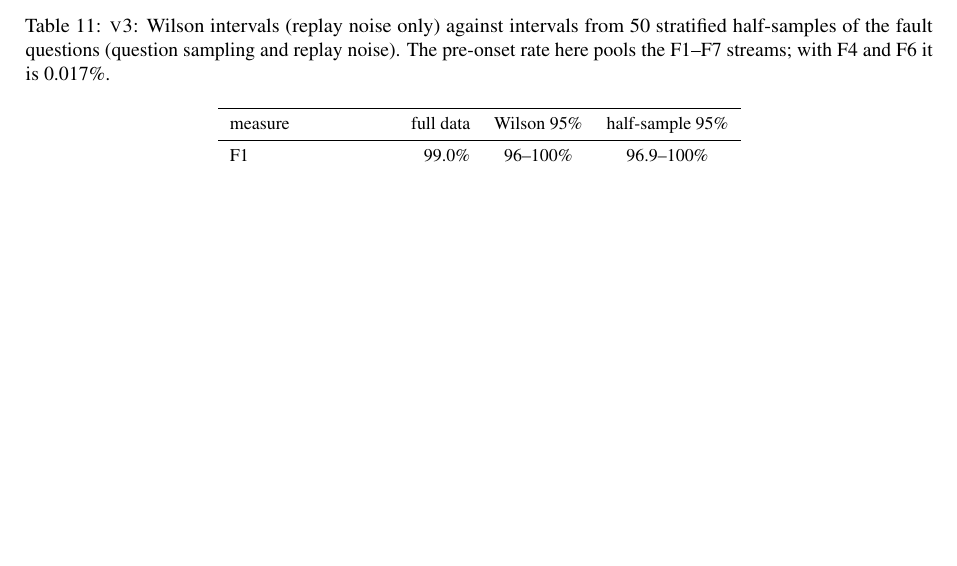
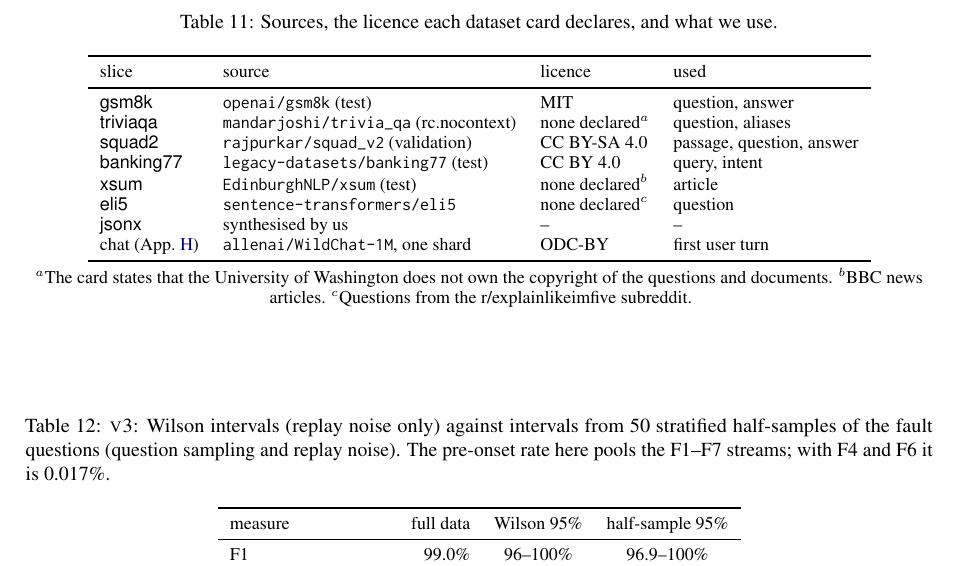
Before and after one commit to DhruvParmar051/driftwatch, a LaTeX paper (paper/acl/driftwatch_acl.tex): part of page 13 of 16 before the commit and part of page 14 of 16 after it, cut at the place of the change, the shorter picture padded with empty space. Compiled offline with pdfLaTeX.

Commit message:
Phase 13: ACL version lists every dataset's licence

```diff
--- a/paper/acl/driftwatch_acl.tex
+++ b/paper/acl/driftwatch_acl.tex
@@ -1017,3 +1025,26 @@ cannot test harmless topic shifts, the failure that per-slice scoring fixes.
+\begin{table*}[h]
+  \centering\small
+  \caption{Sources, the licence each dataset card declares, and what we use.}
+  \label{tab:data}
+  \begin{tabular}{llll}
+    \toprule
+    slice & source & licence & used \\
+    \midrule
+    \textsf{gsm8k} & \texttt{openai/gsm8k} (test) & MIT & question, answer \\
+    \textsf{triviaqa} & \texttt{mandarjoshi/trivia\_qa} (rc.nocontext) & none declared$^a$ & question, aliases \\
+    \textsf{squad2} & \texttt{rajpurkar/squad\_v2} (validation) & CC BY-SA 4.0 & passage, question, answer \\
+    \textsf{banking77} & \texttt{legacy-datasets/banking77} (test) & CC BY 4.0 & query, intent \\
+    \textsf{xsum} & \texttt{EdinburghNLP/xsum} (test) & none declared$^b$ & article \\
+    \textsf{eli5} & \texttt{sentence-transformers/eli5} & none declared$^c$ & question \\
+    \textsf{jsonx} & synthesised by us & -- & -- \\
+    chat (App.~\ref{app:chat}) & \texttt{allenai/WildChat-1M}, one shard & ODC-BY & first user turn \\
+    \bottomrule
+  \end{tabular}\\[2pt]
+  {\footnotesize $^a$The card states that the University of Washington does not own
+  the copyright of the questions and documents. $^b$BBC news articles.
+  $^c$Questions from the r/explainlikeimfive subreddit.}
+\end{table*}
+
 \section{Half-sample intervals}
 \label{app:half}
 \begin{table*}[h]
```
Also changed, not shown: paper/acl/driftwatch_acl.tex (10 more changed lines).
